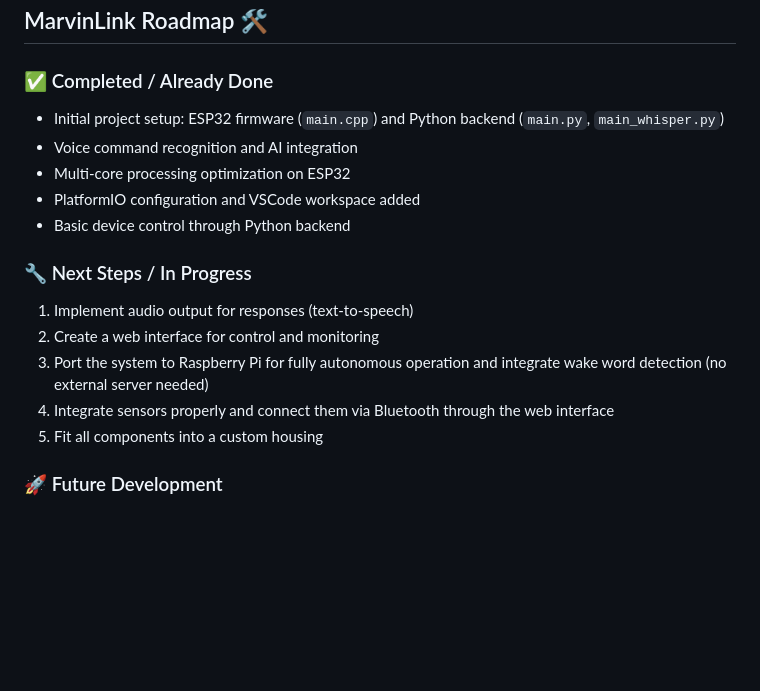
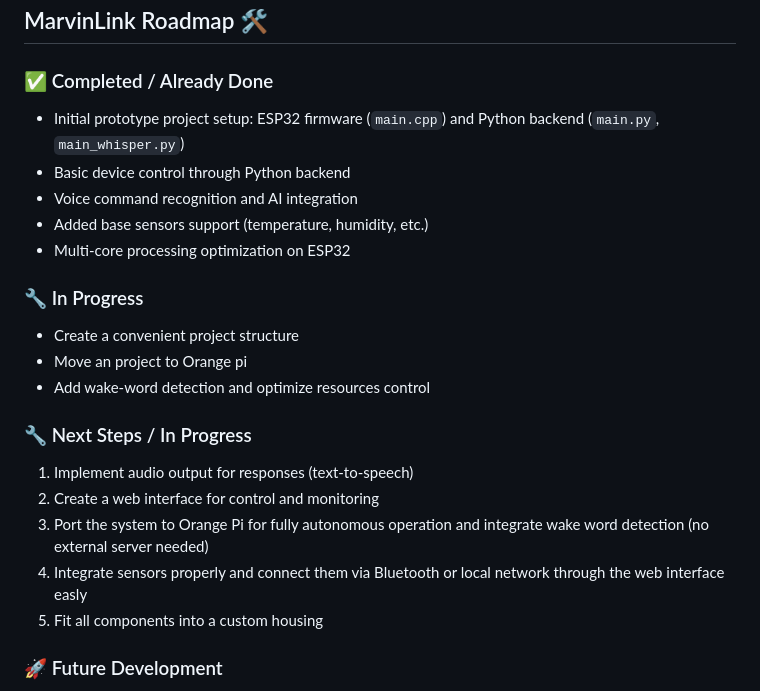
Before and after one commit to phant0m44/MarvinLink, a Markdown page: readme.md, the part around the change. Rendered like a GitHub page; blank space fills up the shorter version.

```diff
--- a/readme.md
+++ b/readme.md
@@ -91,17 +91,22 @@ pio run --target upload
 ## MarvinLink Roadmap 🛠️
 
 ### ✅ Completed / Already Done
-- Initial project setup: ESP32 firmware (`main.cpp`) and Python backend (`main.py`, `main_whisper.py`)
+- Initial prototype project setup: ESP32 firmware (`main.cpp`) and Python backend (`main.py`, `main_whisper.py`)
+- Basic device control through Python backend
 - Voice command recognition and AI integration
+- Added base sensors support (temperature, humidity, etc.)
 - Multi-core processing optimization on ESP32
-- PlatformIO configuration and VSCode workspace added
-- Basic device control through Python backend
+
+### 🔧 In Progress
+- Create a convenient project structure
+- Move an project to Orange pi
+- Add wake-word detection and optimize resources control
 
 ### 🔧 Next Steps / In Progress
 1. Implement audio output for responses (text-to-speech)
 2. Create a web interface for control and monitoring
-3. Port the system to Raspberry Pi for fully autonomous operation and integrate wake word detection (no external server needed)
-5. Integrate sensors properly and connect them via Bluetooth through the web interface
+3. Port the system to Orange Pi for fully autonomous operation and integrate wake word detection (no external server needed)
+5. Integrate sensors properly and connect them via Bluetooth or local network through the web interface easly
 6. Fit all components into a custom housing
 
 ### 🚀 Future Development
```
